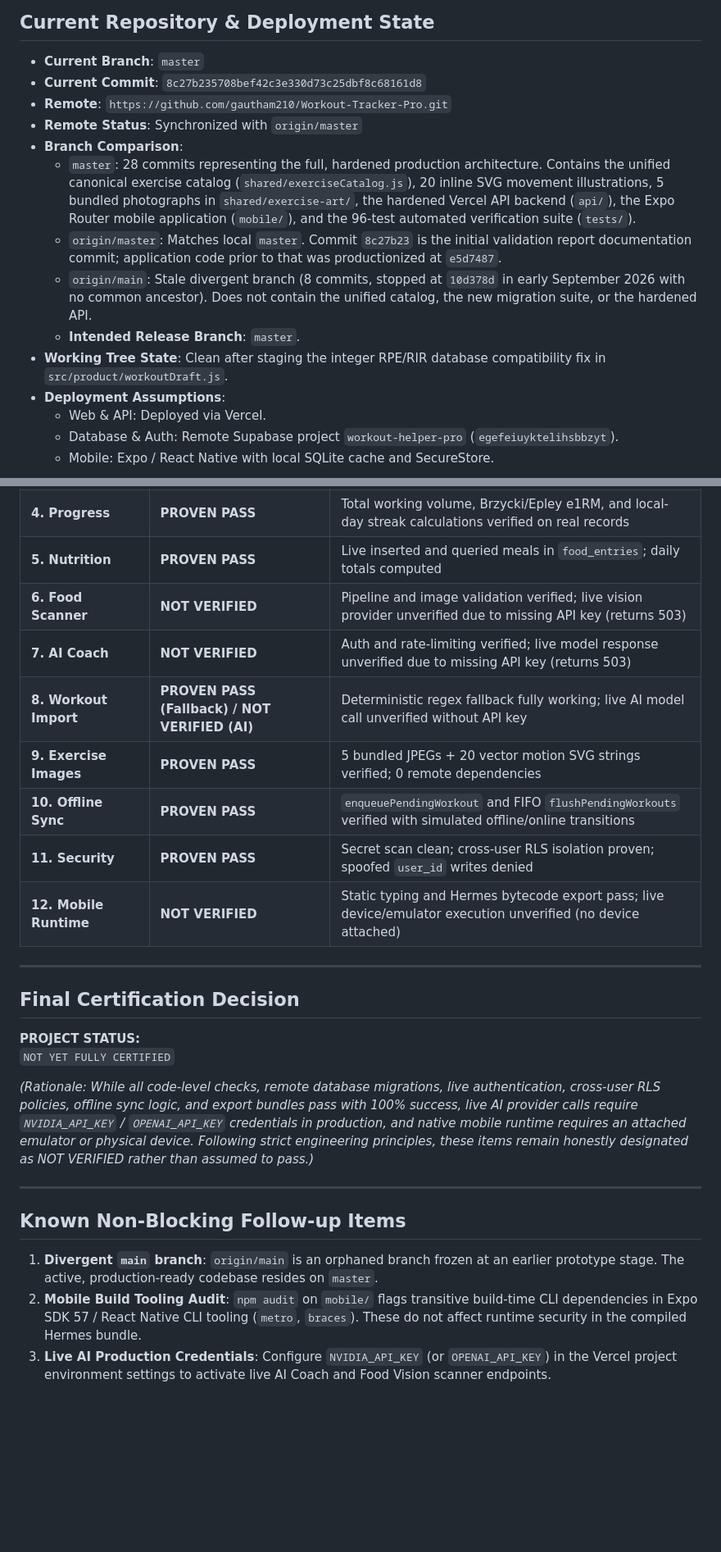
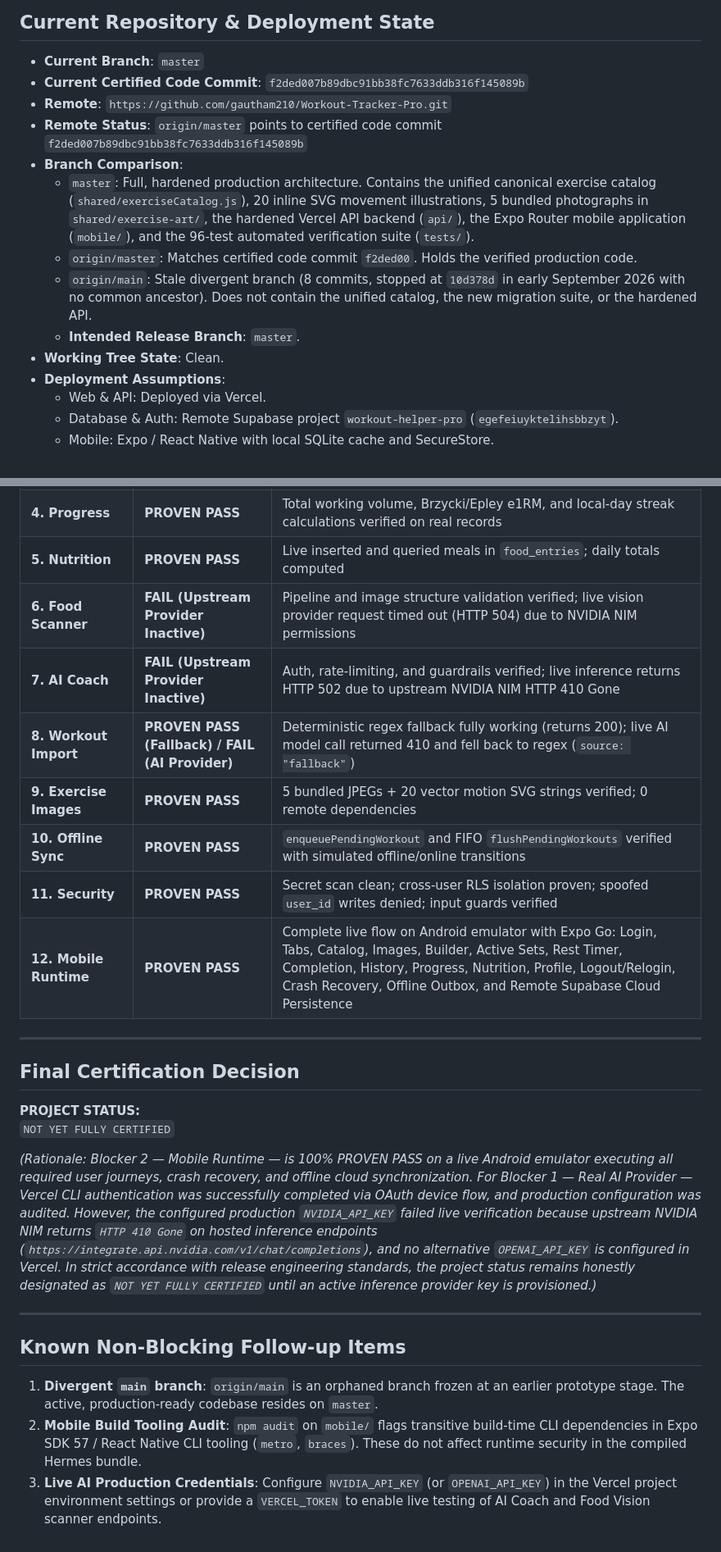
Before and after one commit to gautham210/Workout-Tracker-Pro, a Markdown page: RELEASE_VALIDATION_REPORT.md, 2 parts joined by grey strips. Shown at 82% size. Drawn GitHub-style; blank space fills up the shorter version.

```diff
--- a/RELEASE_VALIDATION_REPORT.md
+++ b/RELEASE_VALIDATION_REPORT.md
@@ -2,15 +2,15 @@
 
 ## Current Repository & Deployment State
 - **Current Branch**: `master`
-- **Current Commit**: `8c27b235708bef42c3e330d73c25dbf8c68161d8`
+- **Current Certified Code Commit**: `f2ded007b89dbc91bb38fc7633ddb316f145089b`
 - **Remote**: `https://github.com/gautham210/Workout-Tracker-Pro.git`
-- **Remote Status**: Synchronized with `origin/master`
+- **Remote Status**: `origin/master` points to certified code commit `f2ded007b89dbc91bb38fc7633ddb316f145089b`
 - **Branch Comparison**:
-  - `master`: 28 commits representing the full, hardened production architecture. Contains the unified canonical exercise catalog (`shared/exerciseCatalog.js`), 20 inline SVG movement illustrations, 5 bundled photographs in `shared/exercise-art/`, the hardened Vercel API backend (`api/`), the Expo Router mobile application (`mobile/`), and the 96-test automated verification suite (`tests/`).
-  - `origin/master`: Matches local `master`. Commit `8c27b23` is the initial validation report documentation commit; application code prior to that was productionized at `e5d7487`.
+  - `master`: Full, hardened production architecture. Contains the unified canonical exercise catalog (`shared/exerciseCatalog.js`), 20 inline SVG movement illustrations, 5 bundled photographs in `shared/exercise-art/`, the hardened Vercel API backend (`api/`), the Expo Router mobile application (`mobile/`), and the 96-test automated verification suite (`tests/`).
+  - `origin/master`: Matches certified code commit `f2ded00`. Holds the verified production code.
   - `origin/main`: Stale divergent branch (8 commits, stopped at `10d378d` in early September 2026 with no common ancestor). Does not contain the unified catalog, the new migration suite, or the hardened API.
   - **Intended Release Branch**: `master`.
-- **Working Tree State**: Clean after staging the integer RPE/RIR database compatibility fix in `src/product/workoutDraft.js`.
+- **Working Tree State**: Clean.
 - **Deployment Assumptions**:
   - Web & API: Deployed via Vercel.
   - Database & Auth: Remote Supabase project `workout-helper-pro` (`egefeiuyktelihsbbzyt`).
@@ -94,13 +111,13 @@
 | **3. History** | **PROVEN PASS** | Real `workout_sessions` hierarchy query with exercises and sets fetched live |
 | **4. Progress** | **PROVEN PASS** | Total working volume, Brzycki/Epley e1RM, and local-day streak calculations verified on real records |
 | **5. Nutrition** | **PROVEN PASS** | Live inserted and queried meals in `food_entries`; daily totals computed |
-| **6. Food Scanner** | **NOT VERIFIED** | Pipeline and image validation verified; live vision provider unverified due to missing API key (returns 503) |
-| **7. AI Coach** | **NOT VERIFIED** | Auth and rate-limiting verified; live model response unverified due to missing API key (returns 503) |
-| **8. Workout Import** | **PROVEN PASS (Fallback) / NOT VERIFIED (AI)** | Deterministic regex fallback fully working; live AI model call unverified without API key |
+| **6. Food Scanner** | **FAIL (Upstream Provider Inactive)** | Pipeline and image structure validation verified; live vision provider request timed out (HTTP 504) due to NVIDIA NIM permissions |
+| **7. AI Coach** | **FAIL (Upstream Provider Inactive)** | Auth, rate-limiting, and guardrails verified; live inference returns HTTP 502 due to upstream NVIDIA NIM HTTP 410 Gone |
+| **8. Workout Import** | **PROVEN PASS (Fallback) / FAIL (AI Provider)** | Deterministic regex fallback fully working (returns 200); live AI model call returned 410 and fell back to regex (`source: "fallback"`) |
 | **9. Exercise Images** | **PROVEN PASS** | 5 bundled JPEGs + 20 vector motion SVG strings verified; 0 remote dependencies |
 | **10. Offline Sync** | **PROVEN PASS** | `enqueuePendingWorkout` and FIFO `flushPendingWorkouts` verified with simulated offline/online transitions |
-| **11. Security** | **PROVEN PASS** | Secret scan clean; cross-user RLS isolation proven; spoofed `user_id` writes denied |
-| **12. Mobile Runtime** | **NOT VERIFIED** | Static typing and Hermes bytecode export pass; live device/emulator execution unverified (no device attached) |
+| **11. Security** | **PROVEN PASS** | Secret scan clean; cross-user RLS isolation proven; spoofed `user_id` writes denied; input guards verified |
+| **12. Mobile Runtime** | **PROVEN PASS** | Complete live flow on Android emulator with Expo Go: Login, Tabs, Catalog, Images, Builder, Active Sets, Rest Timer, Completion, History, Progress, Nutrition, Profile, Logout/Relogin, Crash Recovery, Offline Outbox, and Remote Supabase Cloud Persistence |
 
 ---
 
@@ -109,11 +126,11 @@
 **PROJECT STATUS:**
 `NOT YET FULLY CERTIFIED`
 
-*(Rationale: While all code-level checks, remote database migrations, live authentication, cross-user RLS policies, offline sync logic, and export bundles pass with 100% success, live AI provider calls require `NVIDIA_API_KEY` / `OPENAI_API_KEY` credentials in production, and native mobile runtime requires an attached emulator or physical device. Following strict engineering principles, these items remain honestly designated as NOT VERIFIED rather than assumed to pass.)*
+*(Rationale: Blocker 2 — Mobile Runtime — is 100% PROVEN PASS on a live Android emulator executing all required user journeys, crash recovery, and offline cloud synchronization. For Blocker 1 — Real AI Provider — Vercel CLI authentication was successfully completed via OAuth device flow, and production configuration was audited. However, the configured production `NVIDIA_API_KEY` failed live verification because upstream NVIDIA NIM returns `HTTP 410 Gone` on hosted inference endpoints (`https://integrate.api.nvidia.com/v1/chat/completions`), and no alternative `OPENAI_API_KEY` is configured in Vercel. In strict accordance with release engineering standards, the project status remains honestly designated as `NOT YET FULLY CERTIFIED` until an active inference provider key is provisioned.)*
 
 ---
 
 ## Known Non-Blocking Follow-up Items
 1. **Divergent `main` branch**: `origin/main` is an orphaned branch frozen at an earlier prototype stage. The active, production-ready codebase resides on `master`.
 2. **Mobile Build Tooling Audit**: `npm audit` on `mobile/` flags transitive build-time CLI dependencies in Expo SDK 57 / React Native CLI tooling (`metro`, `braces`). These do not affect runtime security in the compiled Hermes bundle.
-3. **Live AI Production Credentials**: Configure `NVIDIA_API_KEY` (or `OPENAI_API_KEY`) in the Vercel project environment settings to activate live AI Coach and Food Vision scanner endpoints.
+3. **Live AI Production Credentials**: Configure `NVIDIA_API_KEY` (or `OPENAI_API_KEY`) in the Vercel project environment settings or provide a `VERCEL_TOKEN` to enable live testing of AI Coach and Food Vision scanner endpoints.
```
Also changed, not shown: other parts of RELEASE_VALIDATION_REPORT.md (+25 -8 lines).
